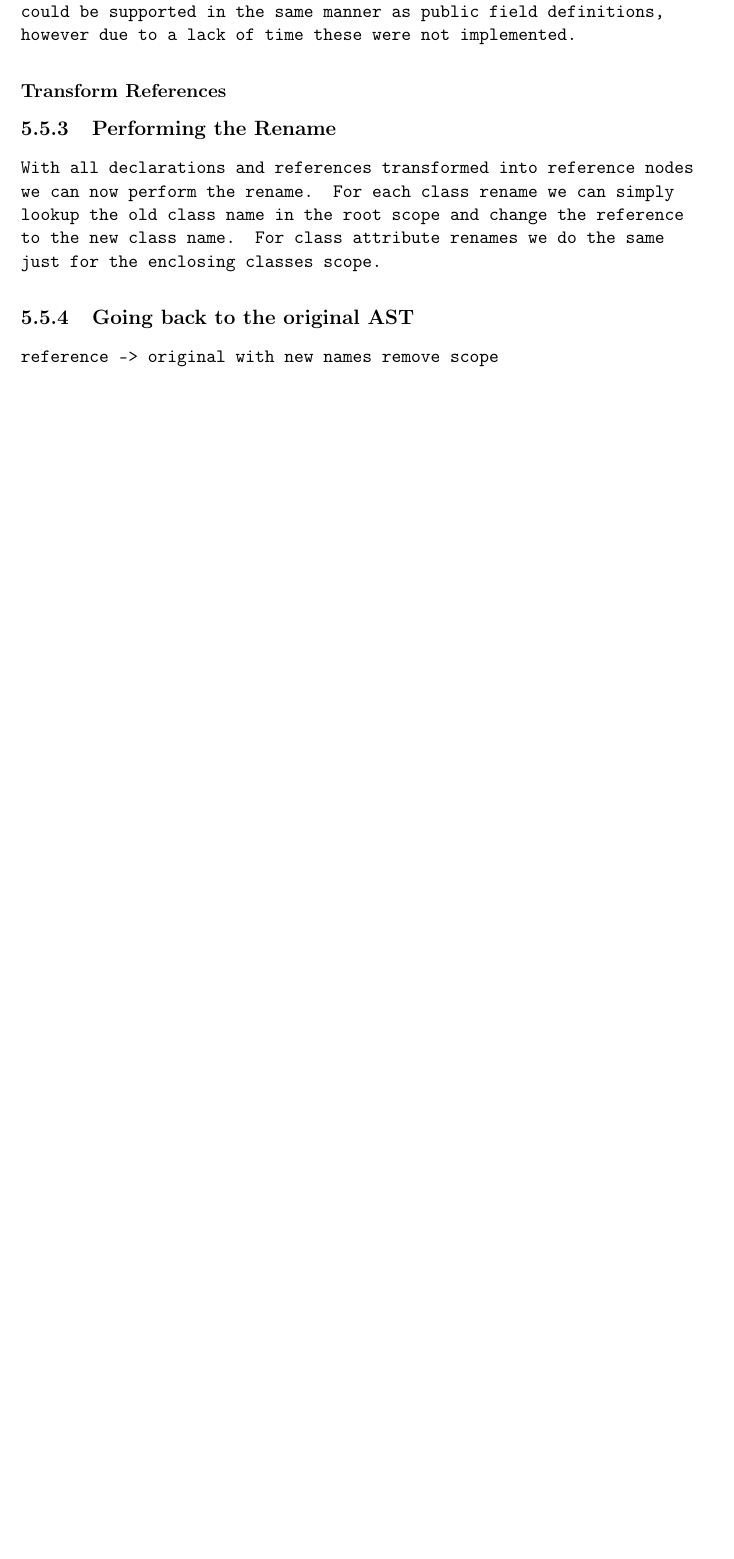
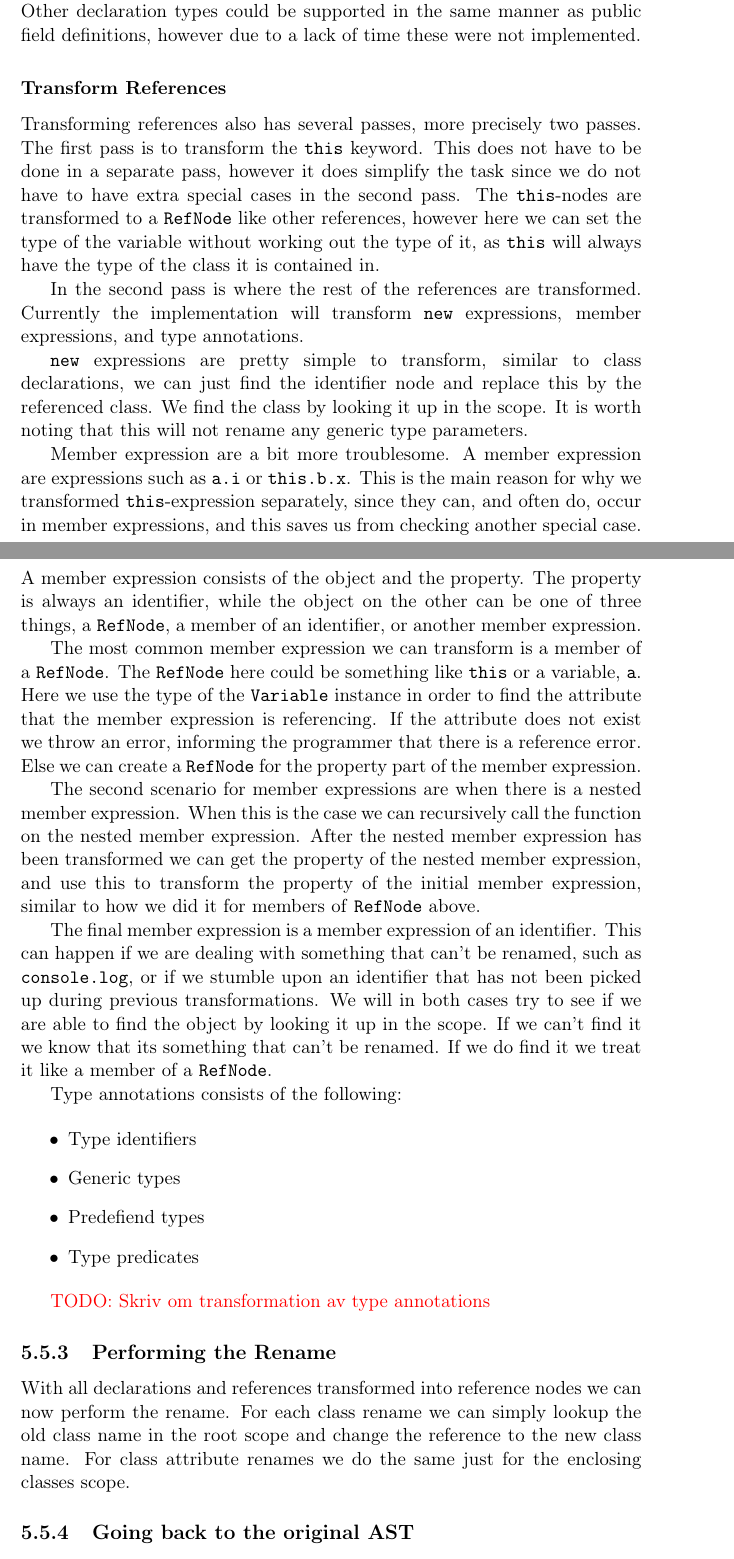
Before and after one commit to petter/master-thesis, a LaTeX thesis (src/main.tex, which reads src/chapters/implementation/closing-templates.tex): part of page 52 of 86 before the commit and two parts of pages 52 and 54 of 84 after it, the two joined at a grey line, cut so that both start at the same text, the shorter picture padded with empty space. Compiled offline with pdfLaTeX; a LaTeX package or settings file that is missing is left out.

Commit message:
Skrive om transformasjon av referanser

```diff
--- a/src/chapters/implementation/closing-templates.tex
+++ b/src/chapters/implementation/closing-templates.tex
@@ -191,6 +191,51 @@ Other declaration types could be supported in the same manner as public field de
 
 \subsubsection{Transform References}
 
+Transforming references also has several passes, more precisely two passes.
+The first pass is to transform the \codeword{this} keyword.
+This does not have to be done in a separate pass, however it does simplify the task since we do not have to have extra special cases in the second pass.
+The \codeword{this}-nodes are transformed to a \codeword{RefNode} like other references, however here we can set the type of the variable without working out the type of it, as \codeword{this} will always have the type of the class it is contained in.
+
+In the second pass is where the rest of the references are transformed.
+Currently the implementation will transform \codeword{new} expressions, member expressions, and type annotations.
+
+\codeword{new} expressions are pretty simple to transform, similar to class declarations, we can just find the identifier node and replace this by the referenced class.
+We find the class by looking it up in the scope.
+It is worth noting that this will not rename any generic type parameters.
+
+Member expression are a bit more troublesome.
+A member expression are expressions such as \codeword{a.i} or \codeword{this.b.x}.
+This is the main reason for why we transformed \codeword{this}-expression separately, since they can, and often do, occur in member expressions, and this saves us from checking another special case.
+A member expression consists of the object and the property.
+The property is always an identifier, while the object on the other can be one of three things, a \codeword{RefNode}, a member of an identifier, or another member expression.
+
+The most common member expression we can transform is a member of a \codeword{RefNode}.
+The \codeword{RefNode} here could be something like \codeword{this} or a variable, \codeword{a}.
+Here we use the type of the \codeword{Variable} instance in order to find the attribute that the member expression is referencing.
+If the attribute does not exist we throw an error, informing the programmer that there is a reference error.
+Else we can create a \codeword{RefNode} for the property part of the member expression.
+
+The second scenario for member expressions are when there is a nested member expression.
+When this is the case we can recursively call the function on the nested member expression.
+After the nested member expression has been transformed we can get the property of the nested member expression, and use this to transform the property of the initial member expression, similar to how we did it for members of \codeword{RefNode} above.
+
+The final member expression is a member expression of an identifier.
+This can happen if we are dealing with something that can't be renamed, such as \codeword{console.log}, or if we stumble upon an identifier that has not been picked up during previous transformations.
+We will in both cases try to see if we are able to find the object by looking it up in the scope.
+If we can't find it we know that its something that can't be renamed.
+If we do find it we treat it like a member of a \codeword{RefNode}.
+
+Type annotations consists of the following:
+
+\begin{itemize}
+    \item Type identifiers
+    \item Generic types
+    \item Predefiend types
+    \item Type predicates
+\end{itemize}
+
+\red{TODO: Skriv om transformation av type annotations}
+
 \subsection{Performing the Rename}\label{subsec:performing-the-rename}
 
 With all declarations and references transformed into reference nodes we can now perform the rename.
```
Also changed, not shown: src/diff.tex (+1 -0 lines), src/main.pdf, src/chapters/implementation/closing-templates.tex (2 more changed lines).
